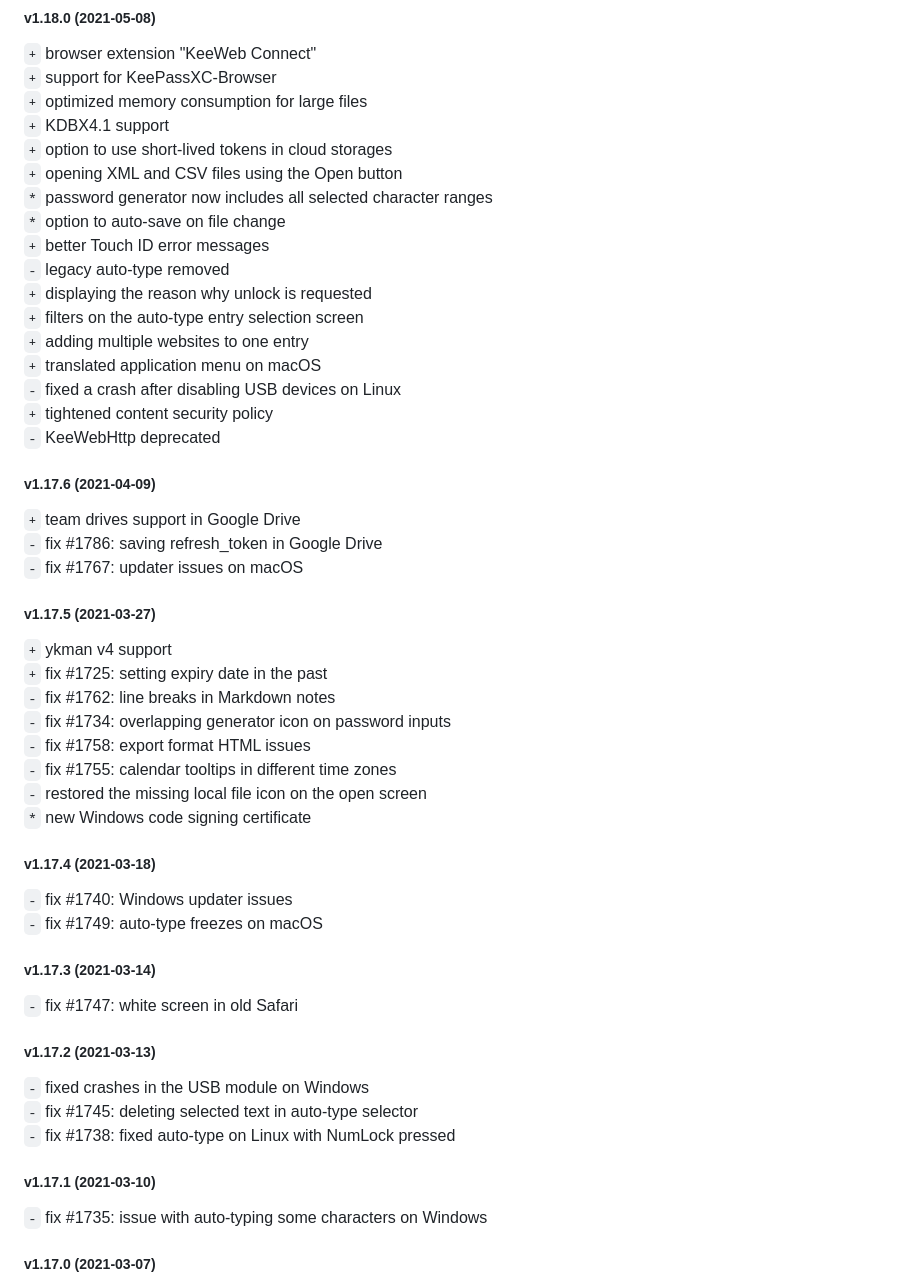
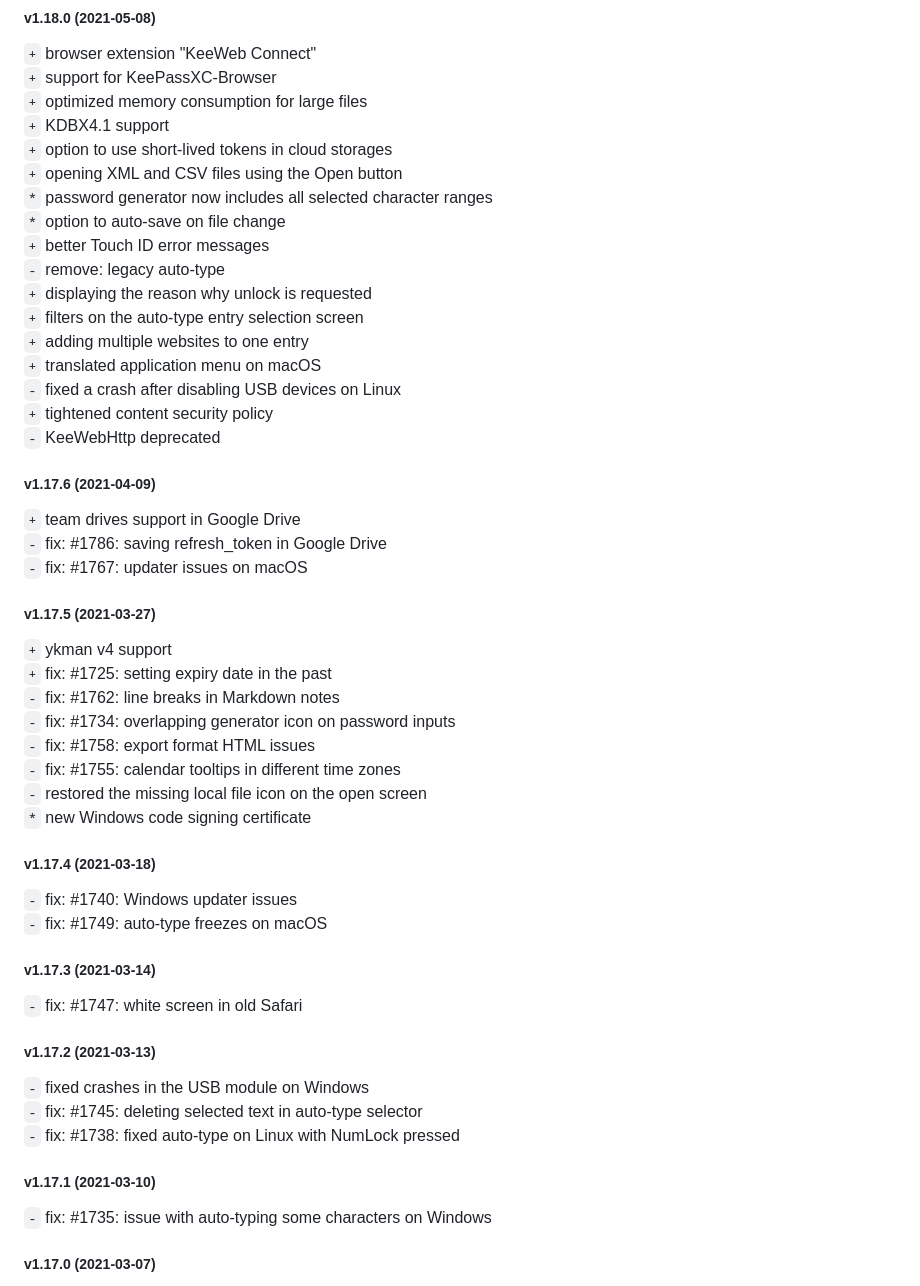
Before and after one commit to Aetherinox/keeweb, a Markdown page: release-notes.md, the part around the change printed below. Rendered like a GitHub page.

```diff
--- a/release-notes.md
+++ b/release-notes.md
@@ -52,7 +85,7 @@
 `*` password generator now includes all selected character ranges
 `*` option to auto-save on file change
 `+` better Touch ID error messages
-`-` legacy auto-type removed
+`-` remove: legacy auto-type
 `+` displaying the reason why unlock is requested
 `+` filters on the auto-type entry selection screen
 `+` adding multiple websites to one entry
@@ -64,38 +97,38 @@
 ##### v1.17.6 (2021-04-09)
 
 `+` team drives support in Google Drive
-`-` fix #1786: saving refresh_token in Google Drive
-`-` fix #1767: updater issues on macOS
+`-` fix: #1786: saving refresh_token in Google Drive
+`-` fix: #1767: updater issues on macOS
 
 ##### v1.17.5 (2021-03-27)
 
 `+` ykman v4 support
-`+` fix #1725: setting expiry date in the past
-`-` fix #1762: line breaks in Markdown notes
-`-` fix #1734: overlapping generator icon on password inputs
-`-` fix #1758: export format HTML issues
-`-` fix #1755: calendar tooltips in different time zones
+`+` fix: #1725: setting expiry date in the past
+`-` fix: #1762: line breaks in Markdown notes
+`-` fix: #1734: overlapping generator icon on password inputs
+`-` fix: #1758: export format HTML issues
+`-` fix: #1755: calendar tooltips in different time zones
 `-` restored the missing local file icon on the open screen
 `*` new Windows code signing certificate
 
 ##### v1.17.4 (2021-03-18)
 
-`-` fix #1740: Windows updater issues
-`-` fix #1749: auto-type freezes on macOS
+`-` fix: #1740: Windows updater issues
+`-` fix: #1749: auto-type freezes on macOS
 
 ##### v1.17.3 (2021-03-14)
 
-`-` fix #1747: white screen in old Safari
+`-` fix: #1747: white screen in old Safari
 
 ##### v1.17.2 (2021-03-13)
 
 `-` fixed crashes in the USB module on Windows
-`-` fix #1745: deleting selected text in auto-type selector
-`-` fix #1738: fixed auto-type on Linux with NumLock pressed
+`-` fix: #1745: deleting selected text in auto-type selector
+`-` fix: #1738: fixed auto-type on Linux with NumLock pressed
 
 ##### v1.17.1 (2021-03-10)
 
-`-` fix #1735: issue with auto-typing some characters on Windows
+`-` fix: #1735: issue with auto-typing some characters on Windows
 
 ##### v1.17.0 (2021-03-07)
 
```
Also changed, not shown: other parts of release-notes.md (+211 -178 lines).
